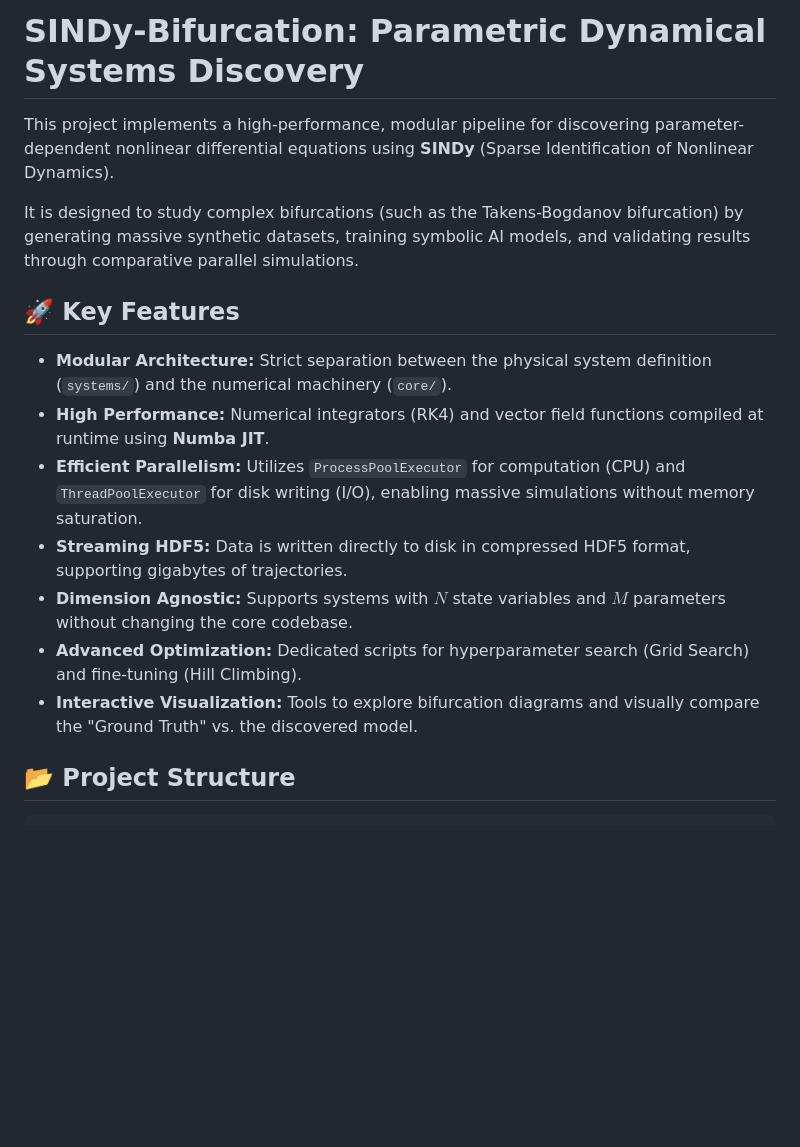
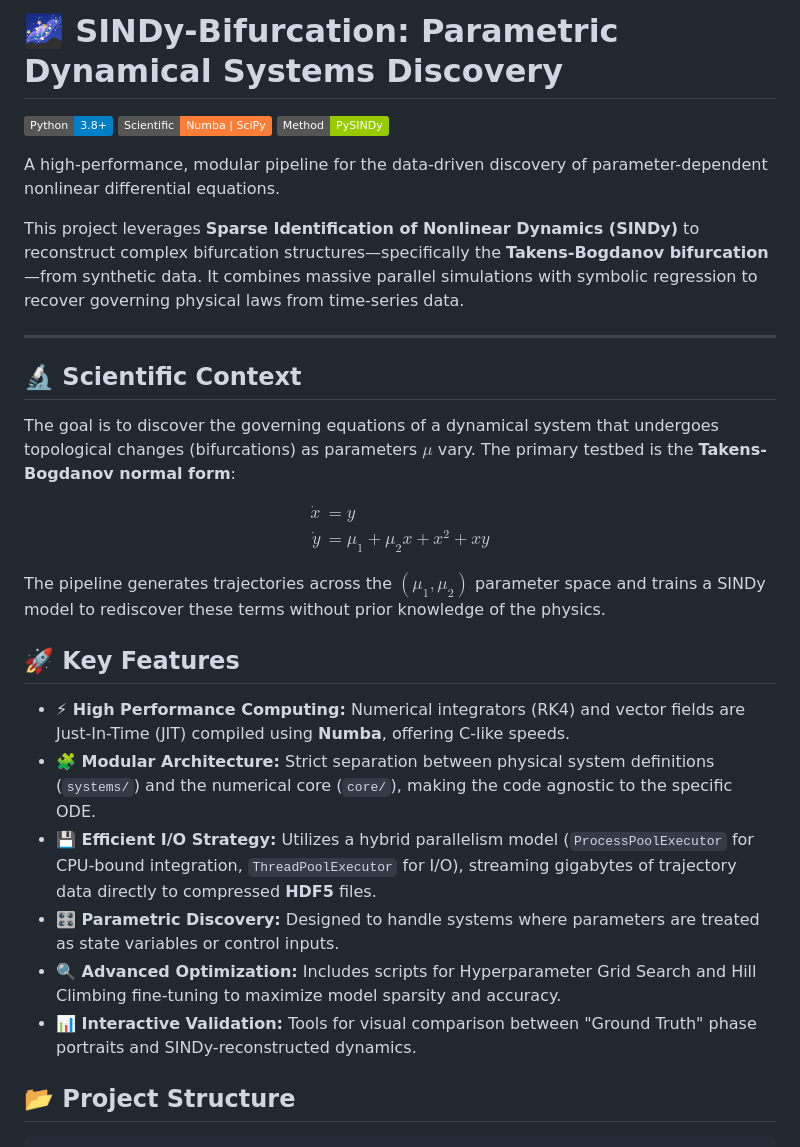
Before and after one commit to ariel-rojas/sindy-bifurcation-discovery, a Markdown page: readme.md, the part around the change. Drawn GitHub-style; badges without logos; blank space fills up the shorter version.

```diff
--- a/readme.md
+++ b/readme.md
@@ -1,18 +1,35 @@
-# SINDy-Bifurcation: Parametric Dynamical Systems Discovery
+# 🌌 SINDy-Bifurcation: Parametric Dynamical Systems Discovery
 
-This project implements a high-performance, modular pipeline for discovering parameter-dependent nonlinear differential equations using **SINDy** (Sparse Identification of Nonlinear Dynamics).
+[![Python](https://img.shields.io/badge/Python-3.8%2B-blue.svg)](https://www.python.org/)
+[![Scientific Computing](https://img.shields.io/badge/Scientific-Numba%20%7C%20SciPy-orange)](https://scipy.org/)
+[![SINDy](https://img.shields.io/badge/Method-PySINDy-green)](https://pysindy.readthedocs.io/)
 
-It is designed to study complex bifurcations (such as the Takens-Bogdanov bifurcation) by generating massive synthetic datasets, training symbolic AI models, and validating results through comparative parallel simulations.
+A high-performance, modular pipeline for the data-driven discovery of parameter-dependent nonlinear differential equations.
+
+This project leverages **Sparse Identification of Nonlinear Dynamics (SINDy)** to reconstruct complex bifurcation structures—specifically the **Takens-Bogdanov bifurcation**—from synthetic data. It combines massive parallel simulations with symbolic regression to recover governing physical laws from time-series data.
+
+---
+
+## 🔬 Scientific Context
+The goal is to discover the governing equations of a dynamical system that undergoes topological changes (bifurcations) as parameters $\mu$ vary. The primary testbed is the **Takens-Bogdanov normal form**:
+
+$$
+\begin{aligned}
+\dot{x} &= y \\
+\dot{y} &= \mu_1 + \mu_2 x + x^2 + xy
+\end{aligned}
+$$
+
+The pipeline generates trajectories across the $(\mu_1, \mu_2)$ parameter space and trains a SINDy model to rediscover these terms without prior knowledge of the physics.
 
 ## 🚀 Key Features
 
-* **Modular Architecture:** Strict separation between the physical system definition (`systems/`) and the numerical machinery (`core/`).
-* **High Performance:** Numerical integrators (RK4) and vector field functions compiled at runtime using **Numba JIT**.
-* **Efficient Parallelism:** Utilizes `ProcessPoolExecutor` for computation (CPU) and `ThreadPoolExecutor` for disk writing (I/O), enabling massive simulations without memory saturation.
-* **Streaming HDF5:** Data is written directly to disk in compressed HDF5 format, supporting gigabytes of trajectories.
-* **Dimension Agnostic:** Supports systems with $N$ state variables and $M$ parameters without changing the core codebase.
-* **Advanced Optimization:** Dedicated scripts for hyperparameter search (Grid Search) and fine-tuning (Hill Climbing).
-* **Interactive Visualization:** Tools to explore bifurcation diagrams and visually compare the "Ground Truth" vs. the discovered model.
+* **⚡ High Performance Computing:** Numerical integrators (RK4) and vector fields are Just-In-Time (JIT) compiled using **Numba**, offering C-like speeds.
+* **🧩 Modular Architecture:** Strict separation between physical system definitions (`systems/`) and the numerical core (`core/`), making the code agnostic to the specific ODE.
+* **💾 Efficient I/O Strategy:** Utilizes a hybrid parallelism model (`ProcessPoolExecutor` for CPU-bound integration, `ThreadPoolExecutor` for I/O), streaming gigabytes of trajectory data directly to compressed **HDF5** files.
+* **🎛️ Parametric Discovery:** Designed to handle systems where parameters are treated as state variables or control inputs.
+* **🔍 Advanced Optimization:** Includes scripts for Hyperparameter Grid Search and Hill Climbing fine-tuning to maximize model sparsity and accuracy.
+* **📊 Interactive Validation:** Tools for visual comparison between "Ground Truth" phase portraits and SINDy-reconstructed dynamics.
 
 ## 📂 Project Structure
 
```
